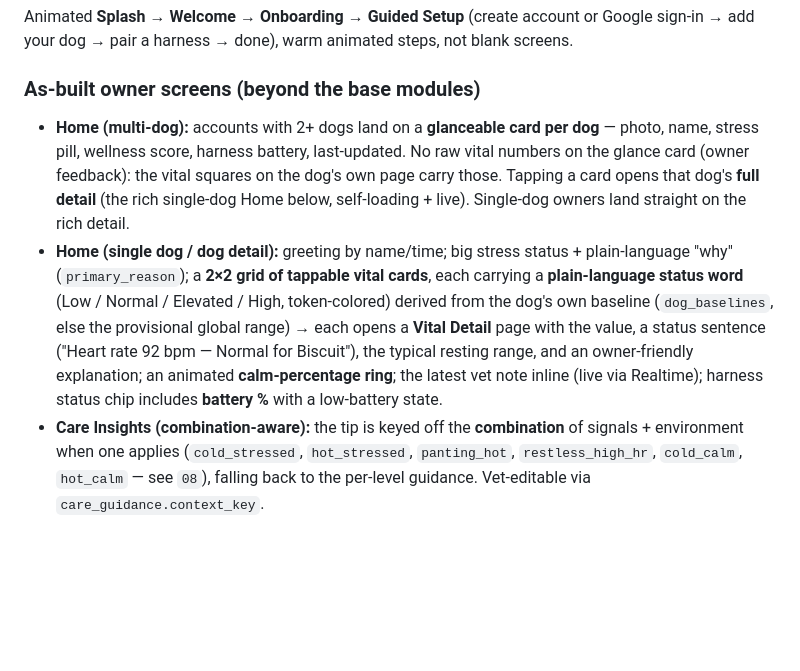
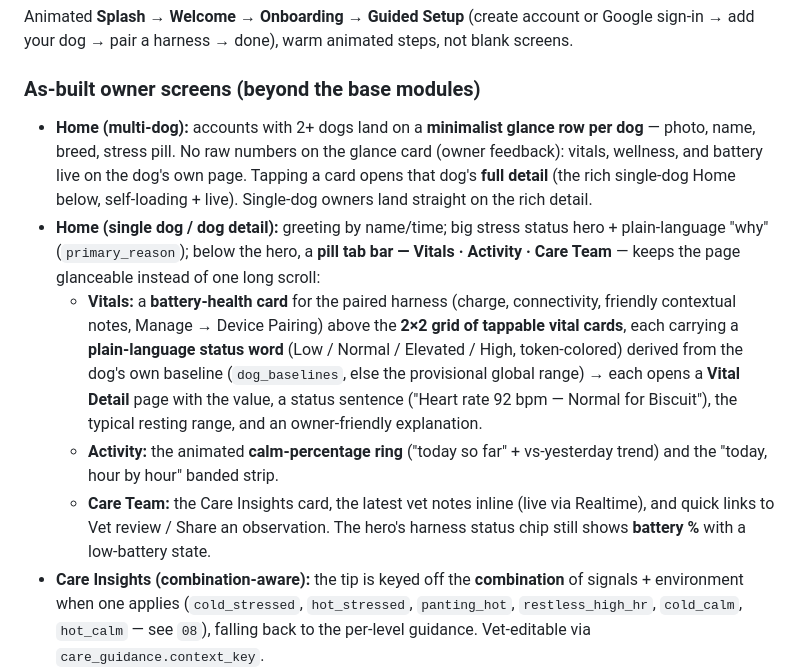
Before and after one commit to SushiMista/furfeel-capstone, a Markdown page: docs/04 Mobile App Design.md, the part around the change. GitHub-like rendering; blank space fills up the shorter version.

```diff
--- a/docs/04 Mobile App Design.md
+++ b/docs/04 Mobile App Design.md
@@ -18,8 +18,12 @@ Floating bottom tab bar: **Home · Alerts · Trends · Profile**. A dog switcher
 Animated **Splash → Welcome → Onboarding → Guided Setup** (create account or Google sign-in → add your dog → pair a harness → done), warm animated steps, not blank screens.
 
 ### As-built owner screens (beyond the base modules)
-- **Home (multi-dog):** accounts with 2+ dogs land on a **glanceable card per dog** — photo, name, stress pill, wellness score, harness battery, last-updated. No raw vital numbers on the glance card (owner feedback): the vital squares on the dog's own page carry those. Tapping a card opens that dog's **full detail** (the rich single-dog Home below, self-loading + live). Single-dog owners land straight on the rich detail.
-- **Home (single dog / dog detail):** greeting by name/time; big stress status + plain-language "why" (`primary_reason`); a **2×2 grid of tappable vital cards**, each carrying a **plain-language status word** (Low / Normal / Elevated / High, token-colored) derived from the dog's own baseline (`dog_baselines`, else the provisional global range) → each opens a **Vital Detail** page with the value, a status sentence ("Heart rate 92 bpm — Normal for Biscuit"), the typical resting range, and an owner-friendly explanation; an animated **calm-percentage ring**; the latest vet note inline (live via Realtime); harness status chip includes **battery %** with a low-battery state.
+- **Home (multi-dog):** accounts with 2+ dogs land on a **minimalist glance row per dog** — photo, name, breed, stress pill. No raw numbers on the glance card (owner feedback): vitals, wellness, and battery live on the dog's own page. Tapping a card opens that dog's **full detail** (the rich single-dog Home below, self-loading + live). Single-dog owners land straight on the rich detail.
+- **Home (single dog / dog detail):** greeting by name/time; big stress status hero + plain-language "why" (`primary_reason`); below the hero, a **pill tab bar — Vitals · Activity · Care Team** — keeps the page glanceable instead of one long scroll:
+  - **Vitals:** a **battery-health card** for the paired harness (charge, connectivity, friendly contextual notes, Manage → Device Pairing) above the **2×2 grid of tappable vital cards**, each carrying a **plain-language status word** (Low / Normal / Elevated / High, token-colored) derived from the dog's own baseline (`dog_baselines`, else the provisional global range) → each opens a **Vital Detail** page with the value, a status sentence ("Heart rate 92 bpm — Normal for Biscuit"), the typical resting range, and an owner-friendly explanation.
+  - **Activity:** the animated **calm-percentage ring** ("today so far" + vs-yesterday trend) and the "today, hour by hour" banded strip.
+  - **Care Team:** the Care Insights card, the latest vet notes inline (live via Realtime), and quick links to Vet review / Share an observation.
+  The hero's harness status chip still shows **battery %** with a low-battery state.
 - **Care Insights (combination-aware):** the tip is keyed off the **combination** of signals + environment when one applies (`cold_stressed`, `hot_stressed`, `panting_hot`, `restless_high_hr`, `cold_calm`, `hot_calm` — see `08`), falling back to the per-level guidance. Vet-editable via `care_guidance.context_key`.
 - **Trends tab:** "calm time this week" headline with a week-over-week delta; a **daily wellness score card** (0–100 provisional engineering score + active/rest/calm balance bar, labeled "not a medical score"); a **7 / 14 / 30-day stress-mix** chart (100%-stacked bars in the status colors); computed, honesty-guarded **insight cards** with minimum-sample thresholds and strictly observational wording (no diagnosis, no causal claims).
 - **Detailed Log (redesigned):** friendly **per-vital mini-dashboards** (fl_chart line + min/avg/max chips) over a selectable range (24h / 7d / 30d / custom date range), with **downloadable exports** — CSV of the raw readings always, plus the shareable **PDF health record** (share sheet on mobile, plain browser download on web). Both carry the decision-support disclaimer.
```
